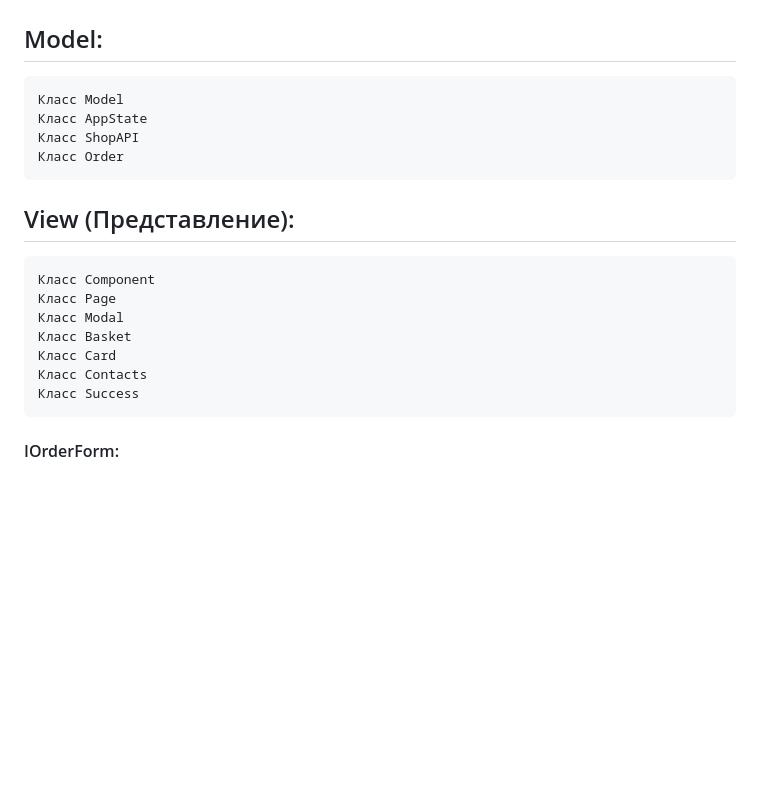
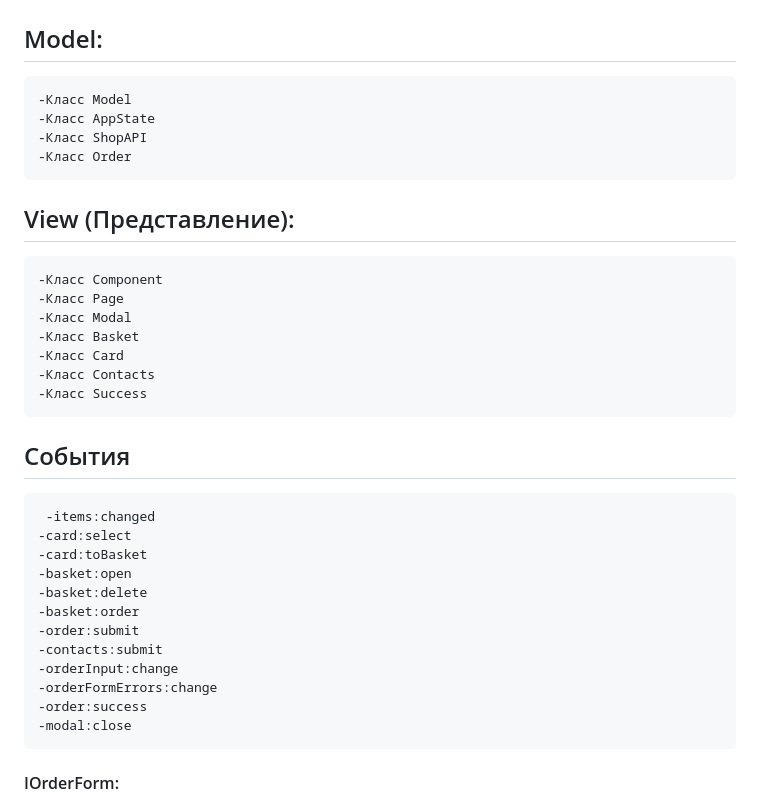
Before and after one commit to utteres/web-larek-frontend, a Markdown page: README.md, the part around the change printed below. Drawn GitHub-style; blank space fills up the shorter version.

```diff
--- a/README.md
+++ b/README.md
@@ -45,20 +45,35 @@ yarn build
 ## Документация
 
 ## Model:
-    Класс Model
-    Класс AppState
-    Класс ShopAPI
-    Класс Order
+    -Класс Model
+    -Класс AppState
+    -Класс ShopAPI
+    -Класс Order
 
 
 ## View (Представление):
-    Класс Component
-    Класс Page
-    Класс Modal
-    Класс Basket
-    Класс Card
-    Класс Contacts
-    Класс Success
+    -Класс Component
+    -Класс Page
+    -Класс Modal
+    -Класс Basket
+    -Класс Card
+    -Класс Contacts
+    -Класс Success
+
+## События
+     -items:changed
+    -card:select
+    -card:toBasket
+    -basket:open
+    -basket:delete
+    -basket:order
+    -order:submit
+    -contacts:submit
+    -orderInput:change
+    -orderFormErrors:change
+    -order:success
+    -modal:close
+
 
 
 #### IOrderForm:
```
Also changed, not shown: other parts of README.md (+80 -0 lines).
